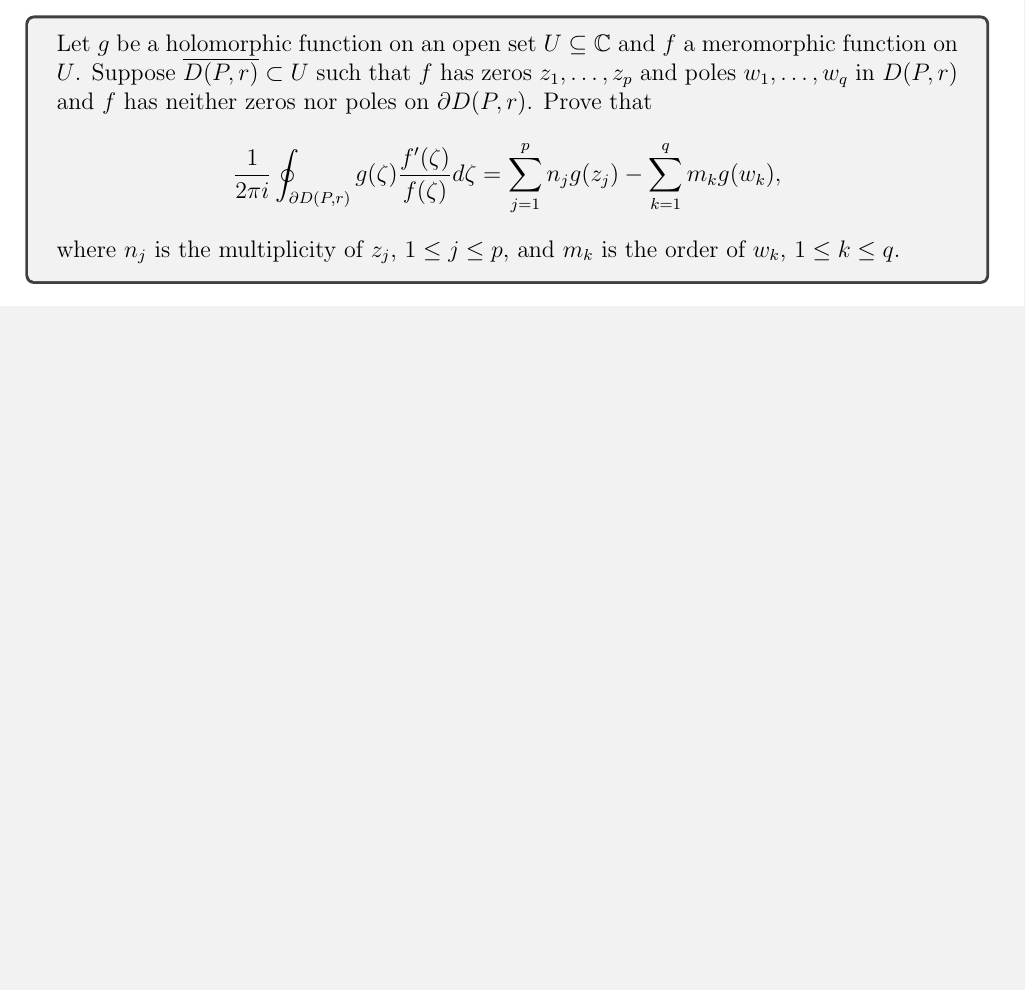
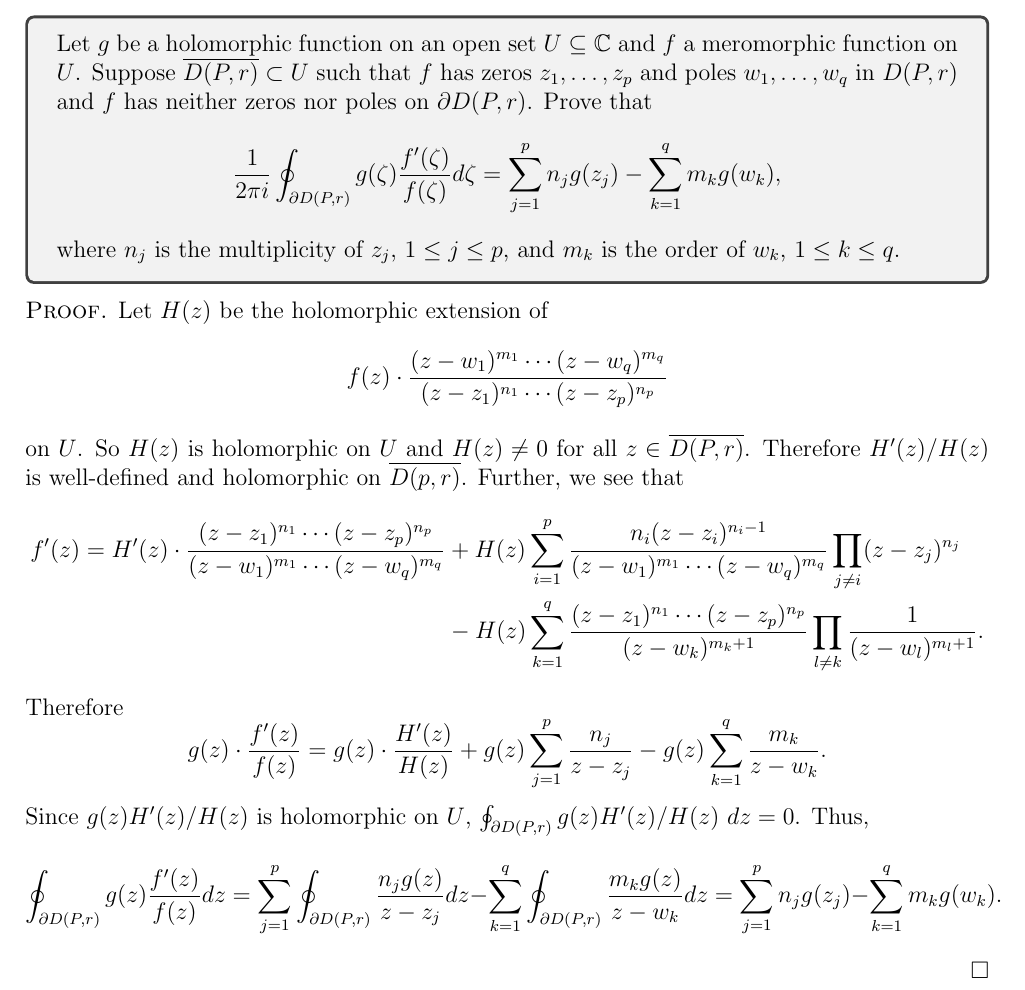
Before and after one commit to epwalsh/coursework, a LaTeX problem sheet (MATH-511/HW05_answers.tex): part of page 1 of 2, cut so that both start at the same text, the shorter picture padded with empty space. Compiled offline with pdfLaTeX.

Commit message:
finish q1

```diff
--- a/MATH-511/HW05_answers.tex
+++ b/MATH-511/HW05_answers.tex
@@ -58,6 +58,24 @@ $\Diamond$ \emph{Subclaim \theClaimCounter.\theSubClaimCounter}}
   \]
   where $n_{j}$ is the multiplicity of $z_j$, $1 \leq j \leq p$, and $m_k$ is the order of $w_k$, $1 \leq k \leq q$.
 \end{tcolorbox}
+\begin{Proof}
+  Let $H(z)$ be the holomorphic extension of
+  \[ f(z)\cdot \frac{(z - w_1)^{m_1}\cdots (z - w_q)^{m_{q}}}{(z-z_1)^{n_{1}}\cdots (z - z_p)^{n_{p}}} \]
+  on $U$. So $H(z)$ is holomorphic on $U$ and $H(z) \neq 0$ for all $z \in \overline{D(P,r)}$. Therefore $H'(z) / H(z)$ is well-defined and
+  holomorphic on $\overline{D(p,r)}$. Further, we see that
+  \begin{align*}
+    f'(z) = H'(z)\cdot \frac{(z - z_1)^{n_1}\cdots (z - z_p)^{n_p}}{(z - w_1)^{m_1}\cdots (z - w_q)^{m_q}} & +
+    H(z)\sum_{i=1}^{p}\frac{n_i(z - z_i)^{n_i-1}}{(z - w_1)^{m_1}\cdots(z-w_q)^{m_q}}\prod_{j\neq i}(z - z_j)^{n_j} \\
+    & - H(z)\sum_{k=1}^{q}\frac{(z-z_1)^{n_1}\cdots(z-z_p)^{n_p}}{(z - w_k)^{m_k + 1}}\prod_{l\neq k}\frac{1}{(z-w_l)^{m_l + 1}}.
+  \end{align*}
+  Therefore
+  \[ g(z)\cdot\frac{f'(z)}{f(z)} = g(z)\cdot\frac{H'(z)}{H(z)} + g(z)\sum_{j=1}^{p}\frac{n_j}{z - z_j} - g(z)\sum_{k=1}^{q}\frac{m_k}{z - w_k}. \]
+  Since $g(z) H'(z) / H(z)$ is holomorphic on $U$, $\oint_{\partial D(P,r)}g(z)H'(z) / H(z)\ dz = 0$. Thus,
+  \[
+    \oint_{\partial D(P,r)}g(z)\frac{f'(z)}{f(z)} dz = \sum_{j=1}^{p}\oint_{\partial D(P,r)}\frac{n_j g(z)}{z - z_j}dz -
+    \sum_{k=1}^{q}\oint_{\partial D(P,r)}\frac{m_k g(z)}{z - w_k}dz = \sum_{j=1}^{p}n_{j}g(z_{j}) - \sum_{k=1}^{q}m_{k}g(w_{k}).
+  \]
+\end{Proof}
 
 
 \newpage
```
